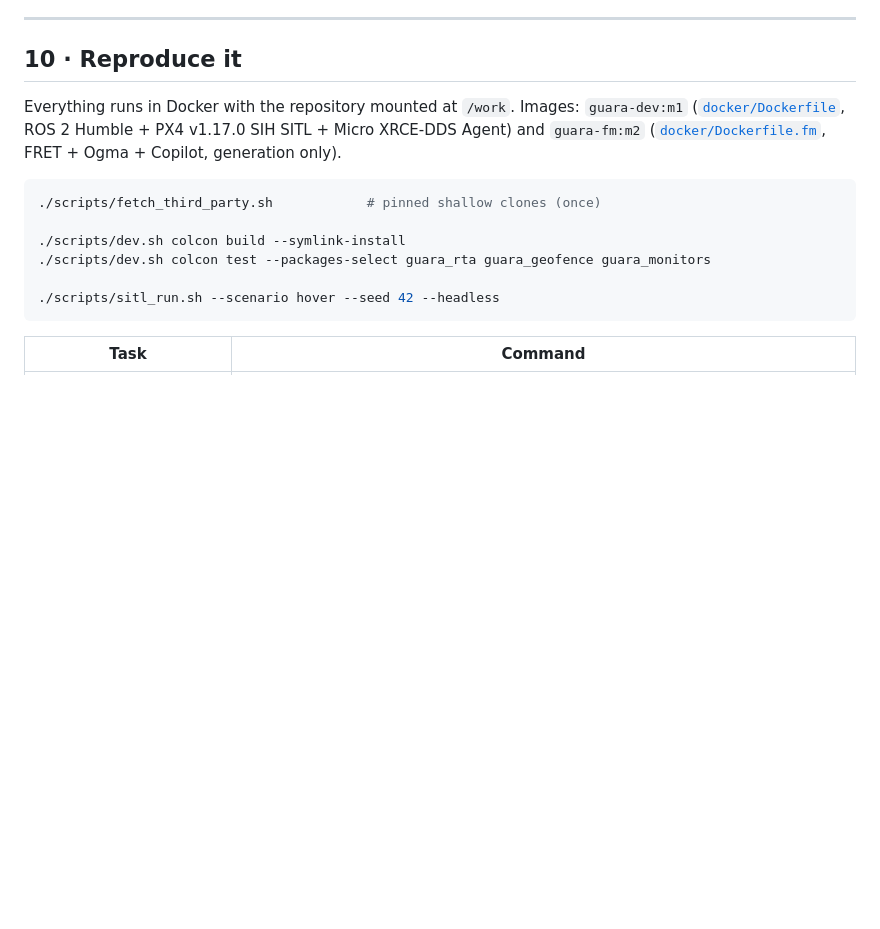
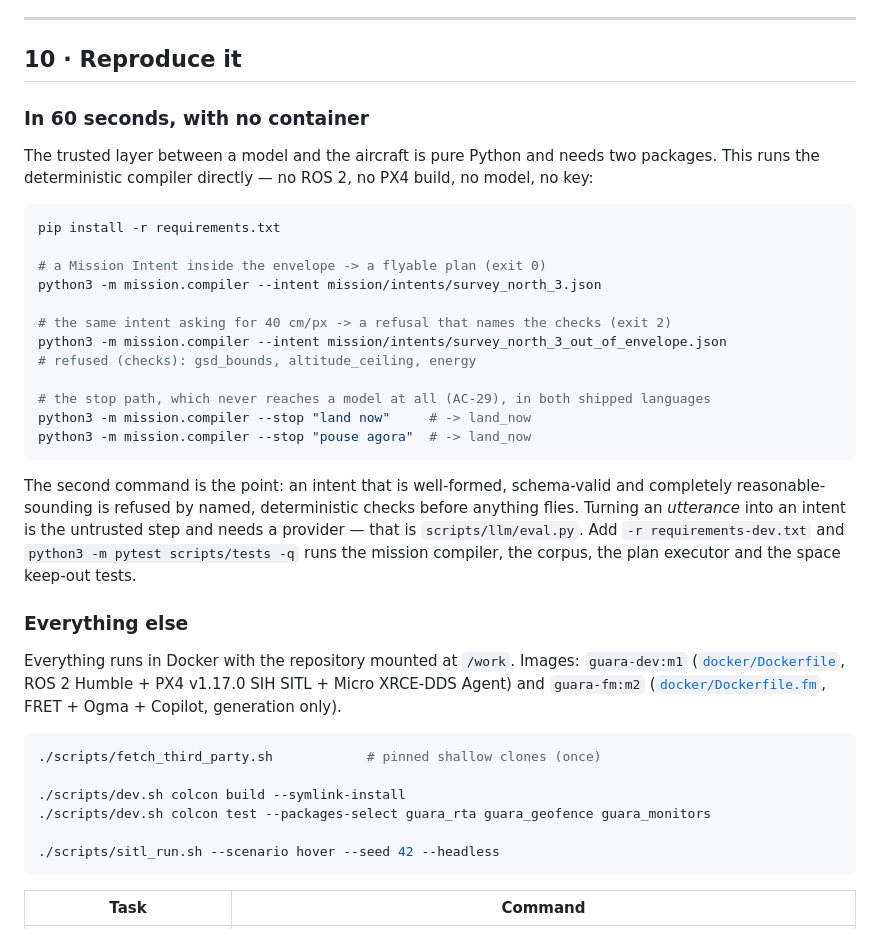
Before and after one commit to aton-of-data/guara-llm-embodied-flight, a Markdown page: README.md, the part around the change. GitHub-like rendering; blank space fills up the shorter version.

Commit message:
docs(readme): open the reproduce section with a no-container path
The only documented entry point was a PX4 SITL image build. The trusted layer
is pure Python and needs two packages; every command in the new block was run
verbatim before it was written down.

````diff
--- a/README.md
+++ b/README.md
@@ -398,6 +398,34 @@ Three decisions shape it:
 
 ## 10 · Reproduce it
 
+### In 60 seconds, with no container
+
+The trusted layer between a model and the aircraft is pure Python and needs two packages.
+This runs the deterministic compiler directly — no ROS 2, no PX4 build, no model, no key:
+
+```bash
+pip install -r requirements.txt
+
+# a Mission Intent inside the envelope -> a flyable plan (exit 0)
+python3 -m mission.compiler --intent mission/intents/survey_north_3.json
+
+# the same intent asking for 40 cm/px -> a refusal that names the checks (exit 2)
+python3 -m mission.compiler --intent mission/intents/survey_north_3_out_of_envelope.json
+# refused (checks): gsd_bounds, altitude_ceiling, energy
+
+# the stop path, which never reaches a model at all (AC-29), in both shipped languages
+python3 -m mission.compiler --stop "land now"     # -> land_now
+python3 -m mission.compiler --stop "pouse agora"  # -> land_now
+```
+
+The second command is the point: an intent that is well-formed, schema-valid and completely
+reasonable-sounding is refused by named, deterministic checks before anything flies. Turning an
+*utterance* into an intent is the untrusted step and needs a provider — that is
+`scripts/llm/eval.py`. Add `-r requirements-dev.txt` and `python3 -m pytest scripts/tests -q`
+runs the mission compiler, the corpus, the plan executor and the space keep-out tests.
+
+### Everything else
+
 Everything runs in Docker with the repository mounted at `/work`. Images: `guara-dev:m1`
 ([`docker/Dockerfile`](docker/Dockerfile), ROS 2 Humble + PX4 v1.17.0 SIH SITL + Micro XRCE-DDS
 Agent) and `guara-fm:m2` ([`docker/Dockerfile.fm`](docker/Dockerfile.fm), FRET + Ogma + Copilot,
````
